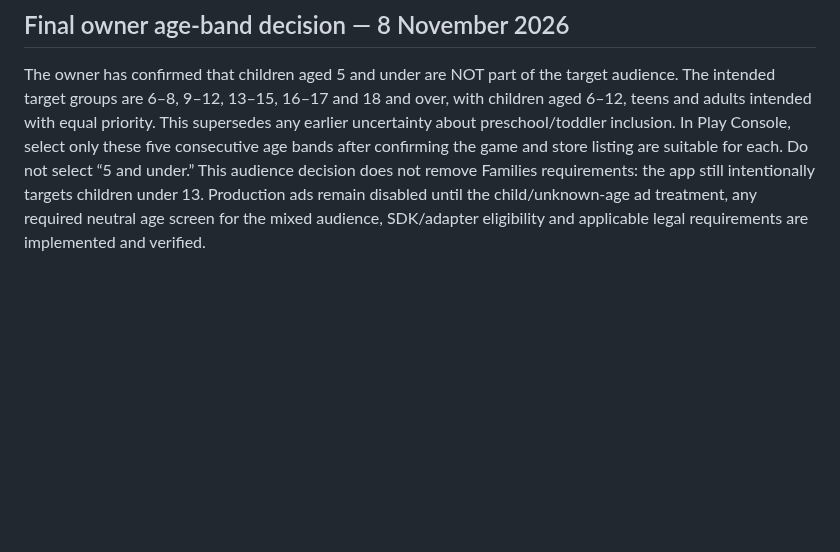
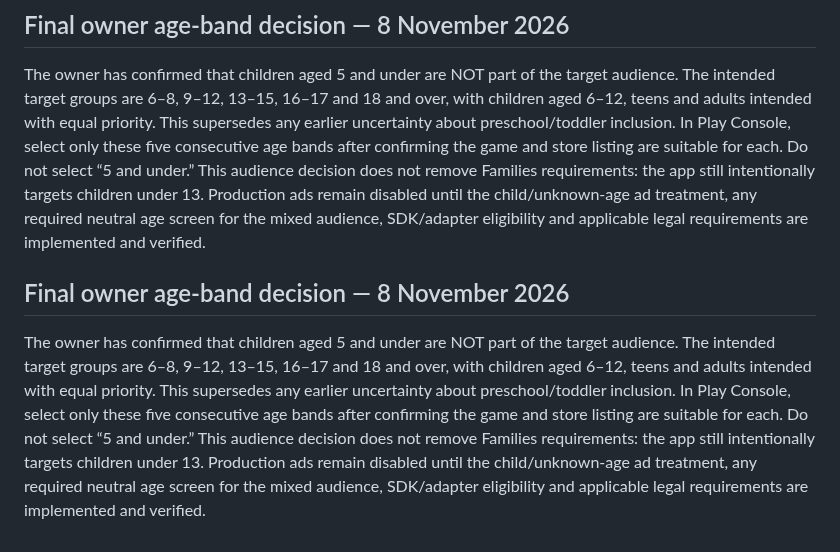
Before and after one commit to DevzaSoft/miniverse-privacy, a Markdown page: GLOBAL_RELEASE_DATA_SAFETY_REVIEW.md, the part around the change. Rendered like a GitHub page; blank space fills up the shorter version.

```diff
--- a/GLOBAL_RELEASE_DATA_SAFETY_REVIEW.md
+++ b/GLOBAL_RELEASE_DATA_SAFETY_REVIEW.md
@@ -106,3 +106,8 @@ Sources:
 ## Final owner age-band decision — 8 November 2026
 
 The owner has confirmed that children aged 5 and under are NOT part of the target audience. The intended target groups are 6–8, 9–12, 13–15, 16–17 and 18 and over, with children aged 6–12, teens and adults intended with equal priority. This supersedes any earlier uncertainty about preschool/toddler inclusion. In Play Console, select only these five consecutive age bands after confirming the game and store listing are suitable for each. Do not select “5 and under.” This audience decision does not remove Families requirements: the app still intentionally targets children under 13. Production ads remain disabled until the child/unknown-age ad treatment, any required neutral age screen for the mixed audience, SDK/adapter eligibility and applicable legal requirements are implemented and verified.
+
+
+## Final owner age-band decision — 8 November 2026
+
+The owner has confirmed that children aged 5 and under are NOT part of the target audience. The intended target groups are 6–8, 9–12, 13–15, 16–17 and 18 and over, with children aged 6–12, teens and adults intended with equal priority. This supersedes any earlier uncertainty about preschool/toddler inclusion. In Play Console, select only these five consecutive age bands after confirming the game and store listing are suitable for each. Do not select “5 and under.” This audience decision does not remove Families requirements: the app still intentionally targets children under 13. Production ads remain disabled until the child/unknown-age ad treatment, any required neutral age screen for the mixed audience, SDK/adapter eligibility and applicable legal requirements are implemented and verified.
```
